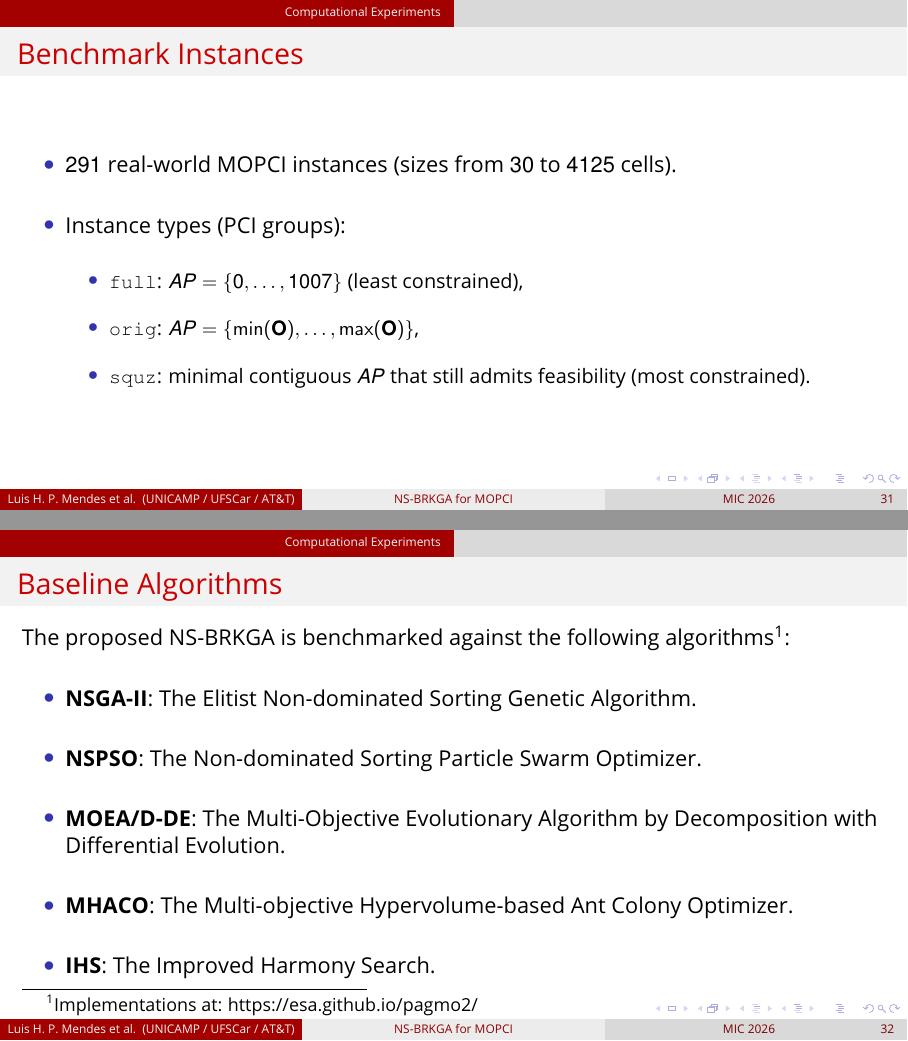
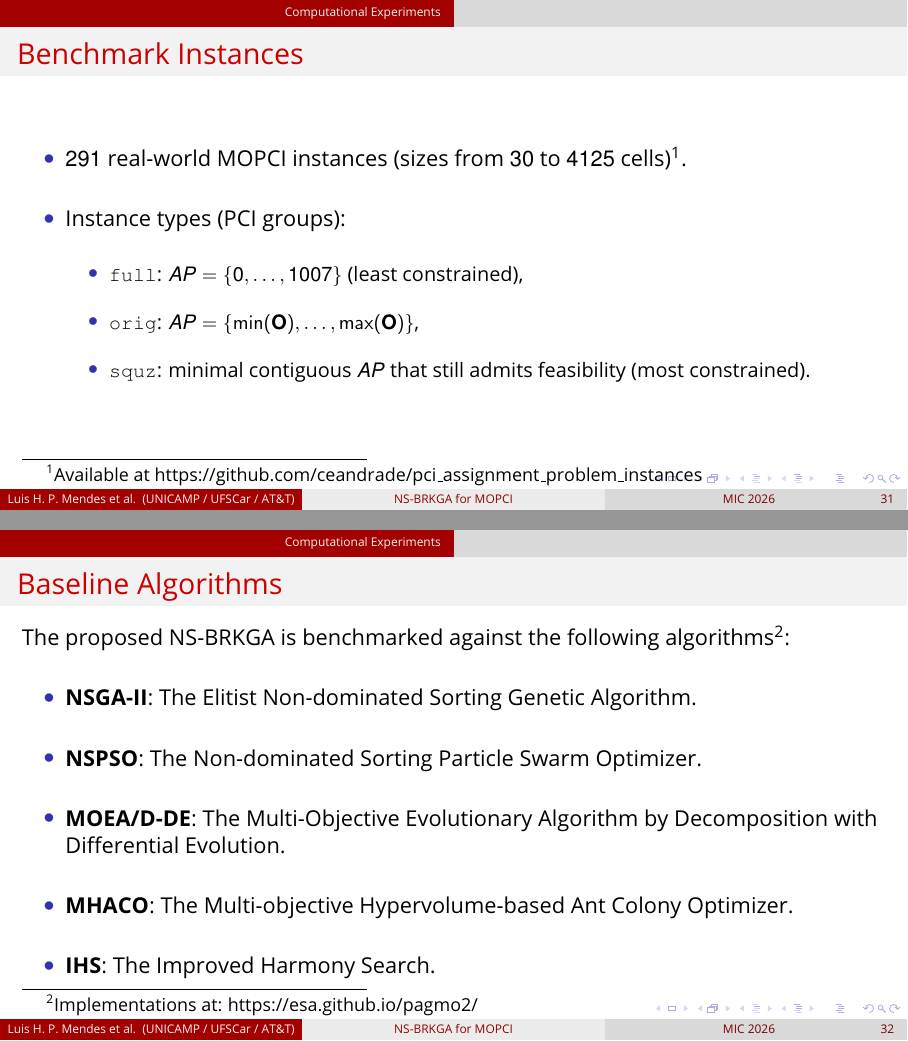
Before and after one commit to luishpmendes/MIC2026_presentation, LaTeX slides (MIC2026_presentation.tex): pages 61 and 62 of 86, joined at a grey line. The pictures show the PDF file MIC2026_presentation.pdf that the author committed with the source.

Commit message:
docs: add citation link for benchmark instances in MIC2026 presentation

```diff
--- a/MIC2026_presentation.tex
+++ b/MIC2026_presentation.tex
@@ -2961,7 +2961,7 @@ Computer setup: CPU of 3.30GHz and 32GB of RAM.
 \frametitle{Benchmark Instances}
 
 \begin{itemize}
-\item $291$ real-world MOPCI instances (sizes from $30$ to $4125$ cells).
+\item $291$ real-world MOPCI instances (sizes from $30$ to $4125$ cells)\footnote{Available at \href{https://github.com/ceandrade/pci\_assignment\_problem\_instances}{https://github.com/ceandrade/pci\_assignment\_problem\_instances}}.
 
 ~\\
 
```
Also changed, not shown: MIC2026_presentation.pdf.
